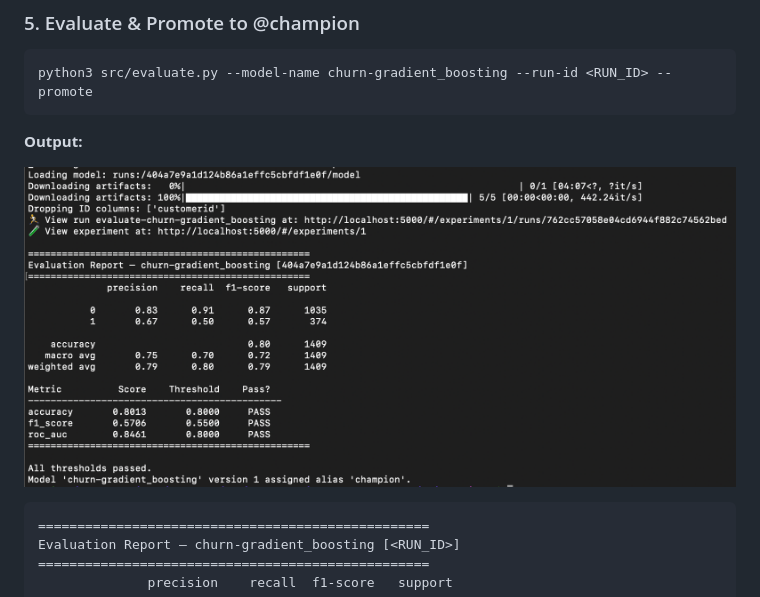
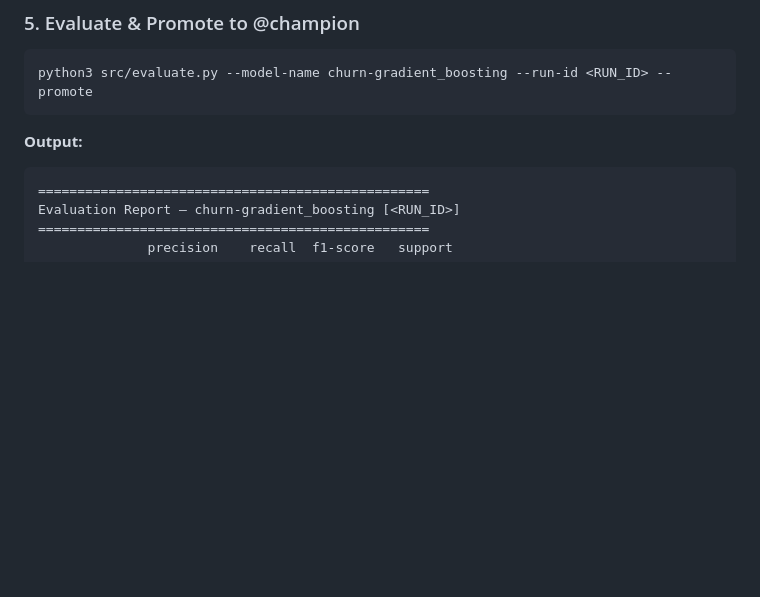
Before and after one commit to soheil2017/ML_deployment, a Markdown page: customer_churn_prediction/README.md, the part around the change. GitHub-like rendering; blank space fills up the shorter version.

````diff
--- a/customer_churn_prediction/README.md
+++ b/customer_churn_prediction/README.md
@@ -129,8 +129,6 @@ python3 src/evaluate.py --model-name churn-gradient_boosting --run-id <RUN_ID> -
 ```
 
 **Output:**
-
-![Evaluation Output](docs/evaluation_output.png)
 
 ```
 ==================================================
````
